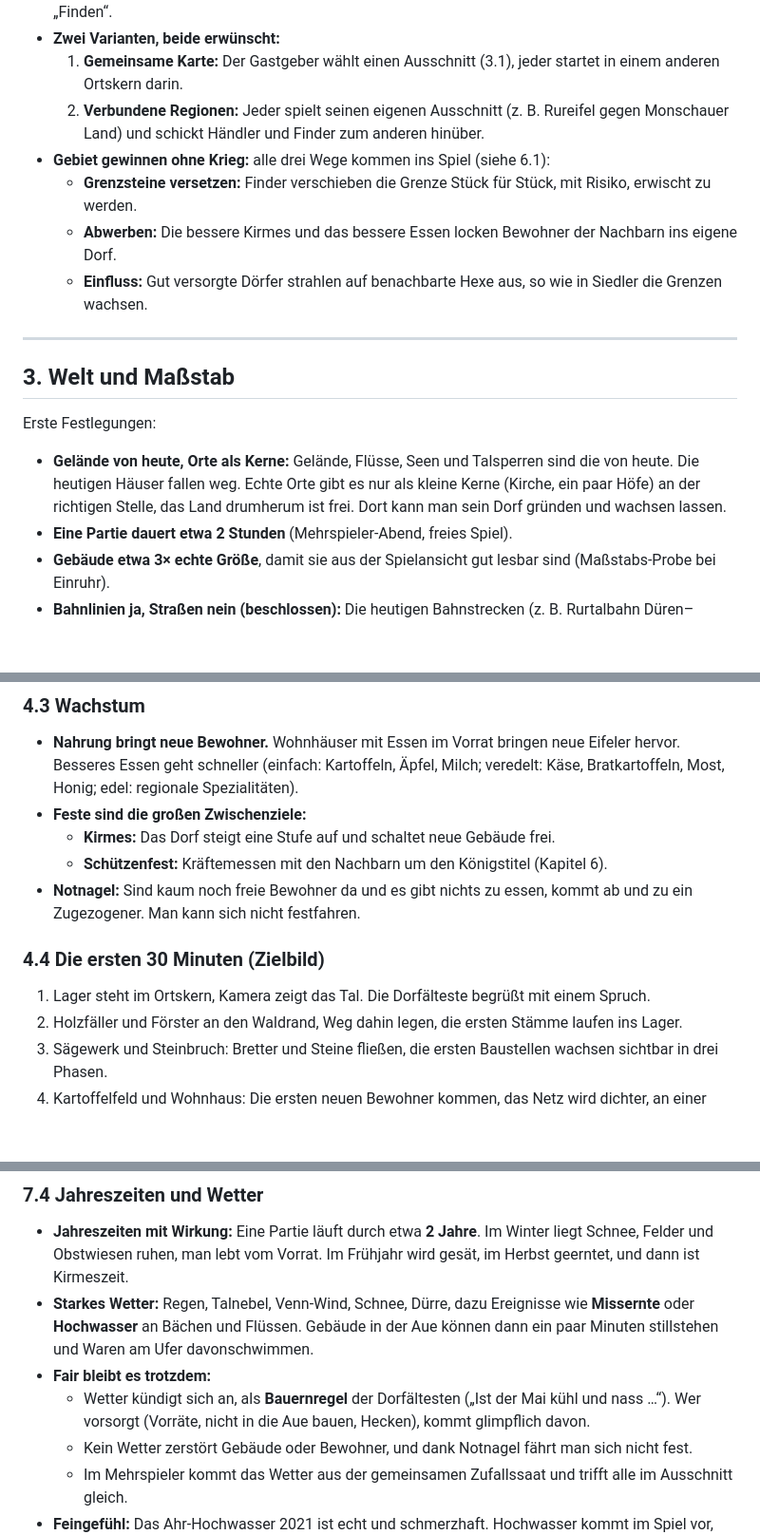
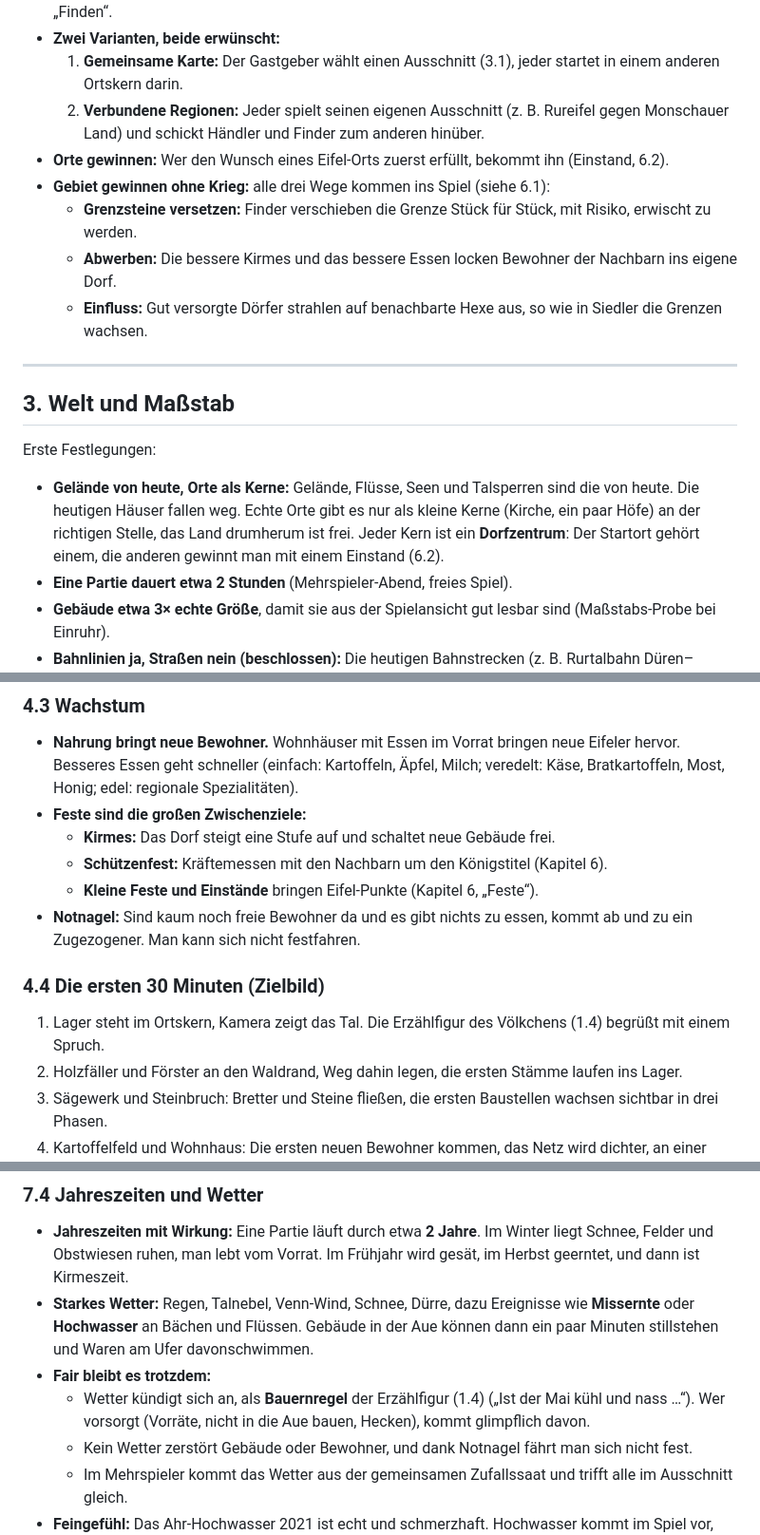
Before and after one commit to wenndemann/die-eifler, a Markdown page: DREHBUCH.md, 3 parts joined by grey strips. Shown at 95% size. Drawn GitHub-style; blank space fills up the shorter version.

```diff
--- a/DREHBUCH.md
+++ b/DREHBUCH.md
@@ -103,6 +103,7 @@ Man wählt seinen **Kartenausschnitt selbst**, irgendwo in der Eifel (siehe 3.1)
 - **Zwei Varianten, beide erwünscht:**
   1. **Gemeinsame Karte:** Der Gastgeber wählt einen Ausschnitt (3.1), jeder startet in einem anderen Ortskern darin.
   2. **Verbundene Regionen:** Jeder spielt seinen eigenen Ausschnitt (z. B. Rureifel gegen Monschauer Land) und schickt Händler und Finder zum anderen hinüber.
+- **Orte gewinnen:** Wer den Wunsch eines Eifel-Orts zuerst erfüllt, bekommt ihn (Einstand, 6.2).
 - **Gebiet gewinnen ohne Krieg:** alle drei Wege kommen ins Spiel (siehe 6.1):
   - **Grenzsteine versetzen:** Finder verschieben die Grenze Stück für Stück, mit Risiko, erwischt zu werden.
   - **Abwerben:** Die bessere Kirmes und das bessere Essen locken Bewohner der Nachbarn ins eigene Dorf.
@@ -114,7 +115,7 @@ Man wählt seinen **Kartenausschnitt selbst**, irgendwo in der Eifel (siehe 3.1)
 
 Erste Festlegungen:
 
-- **Gelände von heute, Orte als Kerne:** Gelände, Flüsse, Seen und Talsperren sind die von heute. Die heutigen Häuser fallen weg. Echte Orte gibt es nur als kleine Kerne (Kirche, ein paar Höfe) an der richtigen Stelle, das Land drumherum ist frei. Dort kann man sein Dorf gründen und wachsen lassen.
+- **Gelände von heute, Orte als Kerne:** Gelände, Flüsse, Seen und Talsperren sind die von heute. Die heutigen Häuser fallen weg. Echte Orte gibt es nur als kleine Kerne (Kirche, ein paar Höfe) an der richtigen Stelle, das Land drumherum ist frei. Jeder Kern ist ein **Dorfzentrum**: Der Startort gehört einem, die anderen gewinnt man mit einem Einstand (6.2).
 - **Eine Partie dauert etwa 2 Stunden** (Mehrspieler-Abend, freies Spiel).
 - **Gebäude etwa 3× echte Größe**, damit sie aus der Spielansicht gut lesbar sind (Maßstabs-Probe bei Einruhr).
 - **Bahnlinien ja, Straßen nein (beschlossen):** Die heutigen Bahnstrecken (z. B. Rurtalbahn Düren–Heimbach, Eifelstrecke, Ahrtalbahn) liegen als Gleisbett im Gelände und geben Orientierung. Auf einem Hex mit Gleis wird nicht gebaut, Wege dürfen es kreuzen (Bahnübergang). Stillgelegte Strecken wie die Vennbahn fehlen, die Vennbahn bleibt Spezialität der Ostbelgier (5.3). **Straßen gibt es nicht**, das Wegenetz baut der Spieler selbst (Kapitel 4).
@@ -182,11 +183,12 @@ Die Spielschleife folgt bewusst **Siedler 2**: Das Wegenetz ist das Herz des Spi
 - **Feste sind die großen Zwischenziele:**
   - **Kirmes:** Das Dorf steigt eine Stufe auf und schaltet neue Gebäude frei.
   - **Schützenfest:** Kräftemessen mit den Nachbarn um den Königstitel (Kapitel 6).
+  - **Kleine Feste und Einstände** bringen Eifel-Punkte (Kapitel 6, „Feste“).
 - **Notnagel:** Sind kaum noch freie Bewohner da und es gibt nichts zu essen, kommt ab und zu ein Zugezogener. Man kann sich nicht festfahren.
 
 ### 4.4 Die ersten 30 Minuten (Zielbild)
 
-1. Lager steht im Ortskern, Kamera zeigt das Tal. Die Dorfälteste begrüßt mit einem Spruch.
+1. Lager steht im Ortskern, Kamera zeigt das Tal. Die Erzählfigur des Völkchens (1.4) begrüßt mit einem Spruch.
 2. Holzfäller und Förster an den Waldrand, Weg dahin legen, die ersten Stämme laufen ins Lager.
 3. Sägewerk und Steinbruch: Bretter und Steine fließen, die ersten Baustellen wachsen sichtbar in drei Phasen.
 4. Kartoffelfeld und Wohnhaus: Die ersten neuen Bewohner kommen, das Netz wird dichter, an einer Fahne staut es sich, man baut einen zweiten Weg.
@@ -368,7 +372,7 @@ Lustiger Siedler-Look: übertriebene Proportionen, krummbeinige Figuren, Gebäud
 - **Jahreszeiten mit Wirkung:** Eine Partie läuft durch etwa **2 Jahre**. Im Winter liegt Schnee, Felder und Obstwiesen ruhen, man lebt vom Vorrat. Im Frühjahr wird gesät, im Herbst geerntet, und dann ist Kirmeszeit.
 - **Starkes Wetter:** Regen, Talnebel, Venn-Wind, Schnee, Dürre, dazu Ereignisse wie **Missernte** oder **Hochwasser** an Bächen und Flüssen. Gebäude in der Aue können dann ein paar Minuten stillstehen und Waren am Ufer davonschwimmen.
 - **Fair bleibt es trotzdem:**
-  - Wetter kündigt sich an, als **Bauernregel** der Dorfältesten („Ist der Mai kühl und nass …“). Wer vorsorgt (Vorräte, nicht in die Aue bauen, Hecken), kommt glimpflich davon.
+  - Wetter kündigt sich an, als **Bauernregel** der Erzählfigur (1.4) („Ist der Mai kühl und nass …“). Wer vorsorgt (Vorräte, nicht in die Aue bauen, Hecken), kommt glimpflich davon.
   - Kein Wetter zerstört Gebäude oder Bewohner, und dank Notnagel fährt man sich nicht fest.
   - Im Mehrspieler kommt das Wetter aus der gemeinsamen Zufallssaat und trifft alle im Ausschnitt gleich.
 - **Feingefühl:** Das Ahr-Hochwasser 2021 ist echt und schmerzhaft. Hochwasser kommt im Spiel vor, aber nie als Witz und nie mit Anspielung darauf.
```
Also changed, not shown: other parts of DREHBUCH.md (+3 -1 lines), DESIGN.md (+14 -4 lines), ROADMAP.md (+1 -1 lines).
